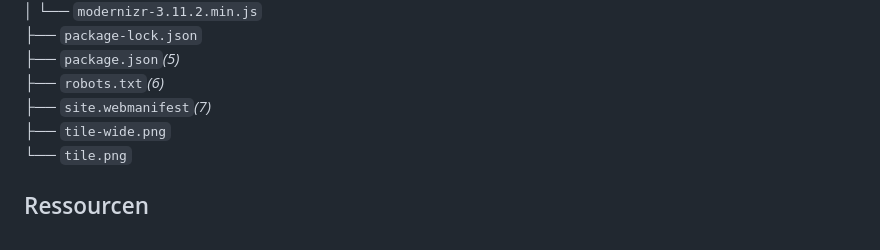
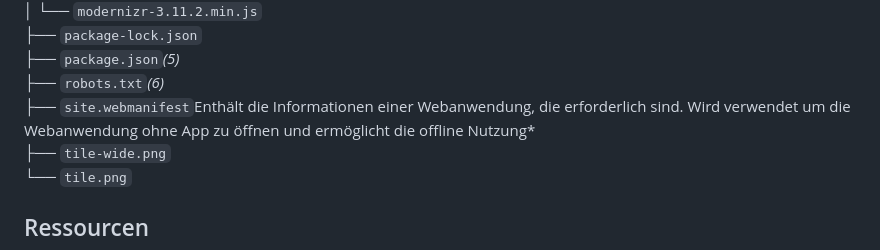
Before and after one commit to 0b-ivan/JS-HTML-Boilderplate2, a Markdown page: ReadMe.md, the part around the change. Rendered like a GitHub page.

Commit message:
Erklärung der site.webmanifest Datei

```diff
--- a/ReadMe.md
+++ b/ReadMe.md
@@ -69,7 +69,7 @@ Bevor du mit diesem Projekt startest, solltest du sicherstellen, dass du Folgend
 ├── `package-lock.json`<br>
 ├── `package.json`*(5)*<br>
 ├── `robots.txt`*(6)*<br>
-├── `site.webmanifest`*(7)*<br>
+├── `site.webmanifest`Enthält die Informationen einer Webanwendung, die erforderlich sind. Wird verwendet um die Webanwendung ohne App zu öffnen und ermöglicht die offline Nutzung*<br>
 ├── `tile-wide.png`<br>
 └── `tile.png`<br>
 
```
